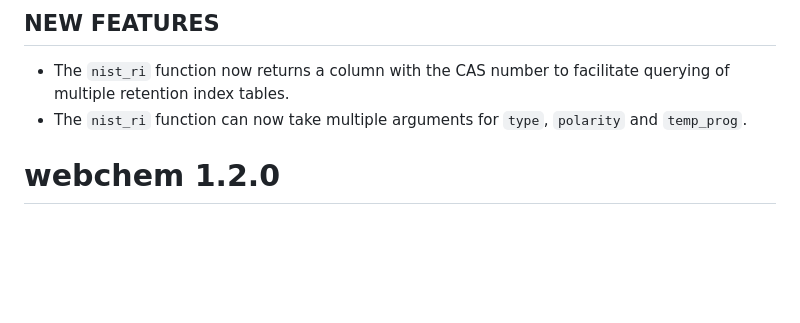
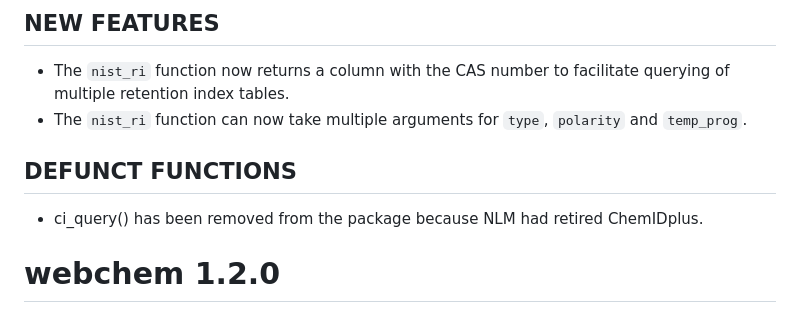
Before and after one commit to ropensci/webchem, a Markdown page: NEWS.md, the part around the change. GitHub-like rendering; blank space fills up the shorter version.

Commit message:
Update NEWS

```diff
--- a/NEWS.md
+++ b/NEWS.md
@@ -4,6 +4,10 @@
 
 * The `nist_ri` function now returns a column with the CAS number to facilitate querying of multiple retention index tables.
 * The `nist_ri` function can now take multiple arguments for `type`, `polarity` and `temp_prog`.
+
+## DEFUNCT FUNCTIONS
+
+* ci_query() has been removed from the package because NLM had retired ChemIDplus.
 
 # webchem 1.2.0
 
```
